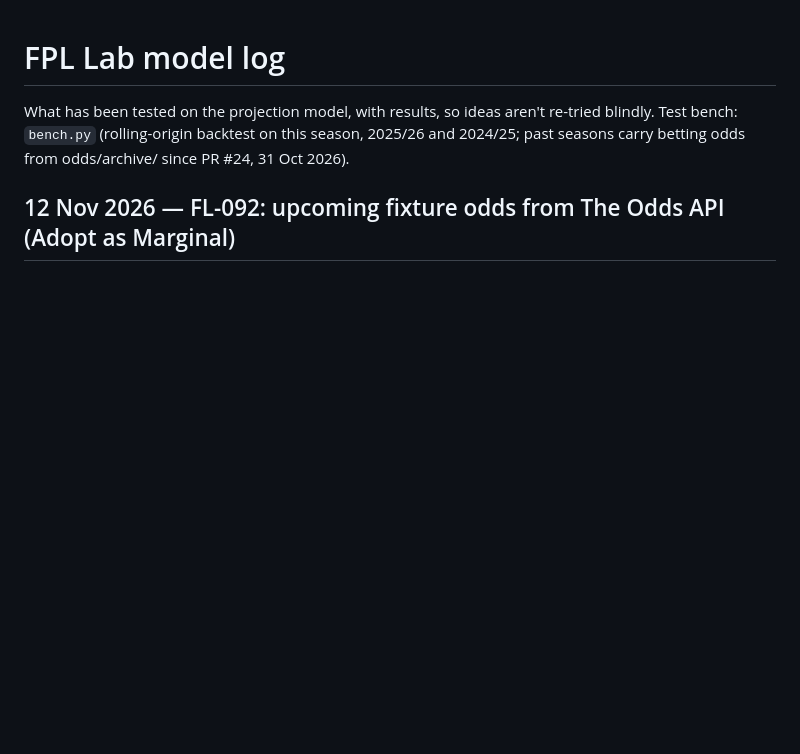
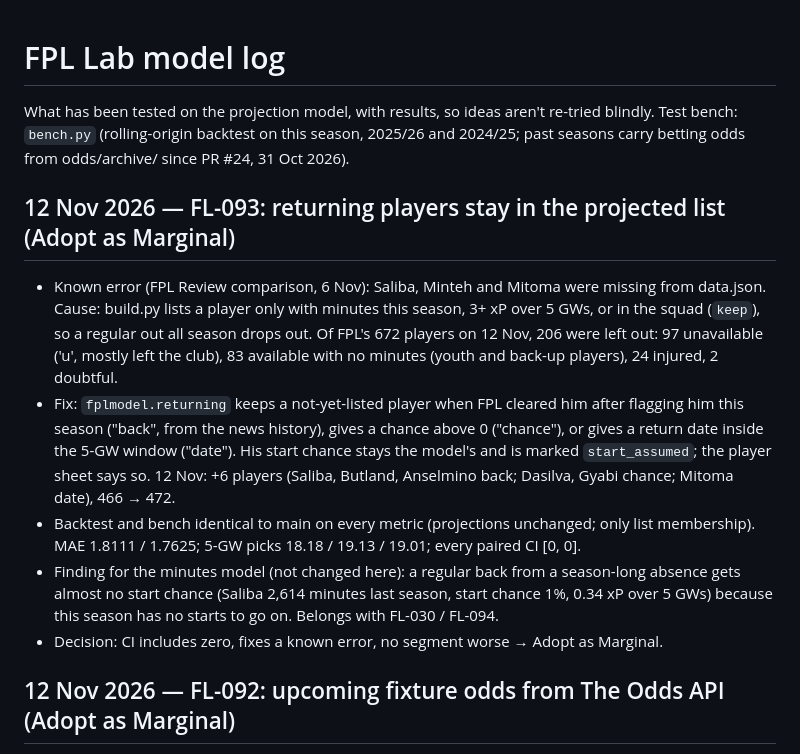
Before and after one commit to AFG-design/FPL-Lab, a Markdown page: docs/model-log.md, the part around the change. GitHub-like rendering; blank space fills up the shorter version.

Commit message:
FL-093: model log entry
Co-Authored-By: Claude Opus 5.5 <noreply@anthropic.com>
Claude-Session: https://claude.ai/code/session_01UGZuP8jpqCK9TdBK8skDbY

```diff
--- a/docs/model-log.md
+++ b/docs/model-log.md
@@ -4,6 +4,22 @@ What has been tested on the projection model, with results, so ideas aren't re-t
 Test bench: `bench.py` (rolling-origin backtest on this season, 2025/26 and 2024/25; past seasons carry betting odds
 from odds/archive/ since PR #24, 31 Oct 2026).
 
+## 12 Nov 2026 — FL-093: returning players stay in the projected list (Adopt as Marginal)
+
+- Known error (FPL Review comparison, 6 Nov): Saliba, Minteh and Mitoma were missing from data.json. Cause:
+  build.py lists a player only with minutes this season, 3+ xP over 5 GWs, or in the squad (`keep`), so a regular out
+  all season drops out. Of FPL's 672 players on 12 Nov, 206 were left out: 97 unavailable ('u', mostly left the
+  club), 83 available with no minutes (youth and back-up players), 24 injured, 2 doubtful.
+- Fix: `fplmodel.returning` keeps a not-yet-listed player when FPL cleared him after flagging him this season ("back",
+  from the news history), gives a chance above 0 ("chance"), or gives a return date inside the 5-GW window ("date").
+  His start chance stays the model's and is marked `start_assumed`; the player sheet says so. 12 Nov: +6 players
+  (Saliba, Butland, Anselmino back; Dasilva, Gyabi chance; Mitoma date), 466 → 472.
+- Backtest and bench identical to main on every metric (projections unchanged; only list membership). MAE 1.8111 /
+  1.7625; 5-GW picks 18.18 / 19.13 / 19.01; every paired CI [0, 0].
+- Finding for the minutes model (not changed here): a regular back from a season-long absence gets almost no start
+  chance (Saliba 2,614 minutes last season, start chance 1%, 0.34 xP over 5 GWs) because this season has no starts to
+  go on. Belongs with FL-030 / FL-094.
+- Decision: CI includes zero, fixes a known error, no segment worse → Adopt as Marginal.
 ## 12 Nov 2026 — FL-092: upcoming fixture odds from The Odds API (Adopt as Marginal)
 
 - Known error (audit C7, still true for GW10): the fixture-odds blend (direct_w 0.85) never ran live, because
```
